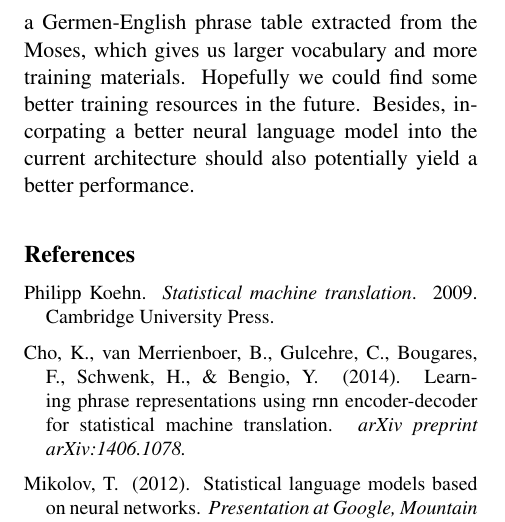
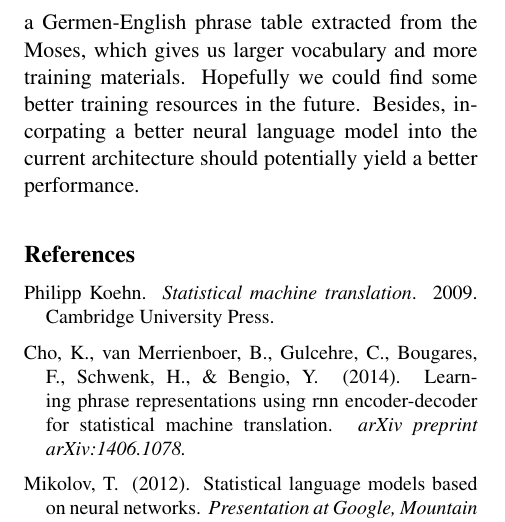
Before and after one commit to Nero-Hu/mt, a LaTeX paper (RNN/final_report/final_report.tex): part of page 6 of 6, cut so that both start at the same text. Compiled offline with pdfLaTeX.

Commit message:
Real finalized version

```diff
--- a/RNN/final_report/final_report.tex
+++ b/RNN/final_report/final_report.tex
@@ -401,7 +401,7 @@ Using the new trained phrase table and the default decoder, we obtained the wors
 \label{sub:evaluation}
 Due to the substantial time needed for the training process, we are only able to conduct the experiment on a limited number of phrase pairs. Nevertehless the empirial experiments indicate that this model has large potential for the decoding task.
 
-Currently we are thinking of trying this model on a Germen-English phrase table extracted from the Moses, which gives us larger vocabulary and more training materials. Hopefully we could find some better training resources in the future. Besides, incorpating a better neural language model into the current architecture should also potentially yield a better performance.
+Currently we are thinking of trying this model on a Germen-English phrase table extracted from the Moses, which gives us larger vocabulary and more training materials. Hopefully we could find some better training resources in the future. Besides, incorpating a better neural language model into the current architecture should potentially yield a better performance.
 % subsection evaluation (end)
 
 \begin{thebibliography}{} \itemsep 0.3em
```
Also changed, not shown: RNN/final_report/final_report.pdf.
